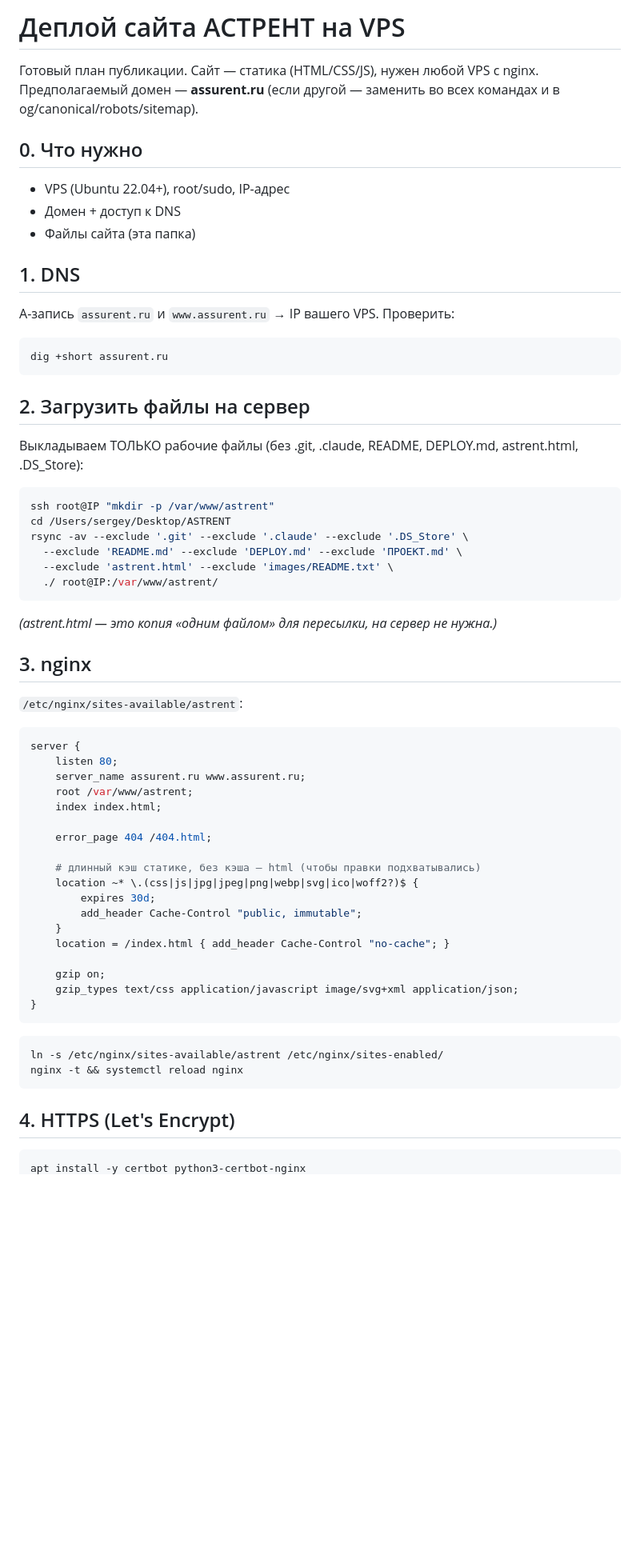
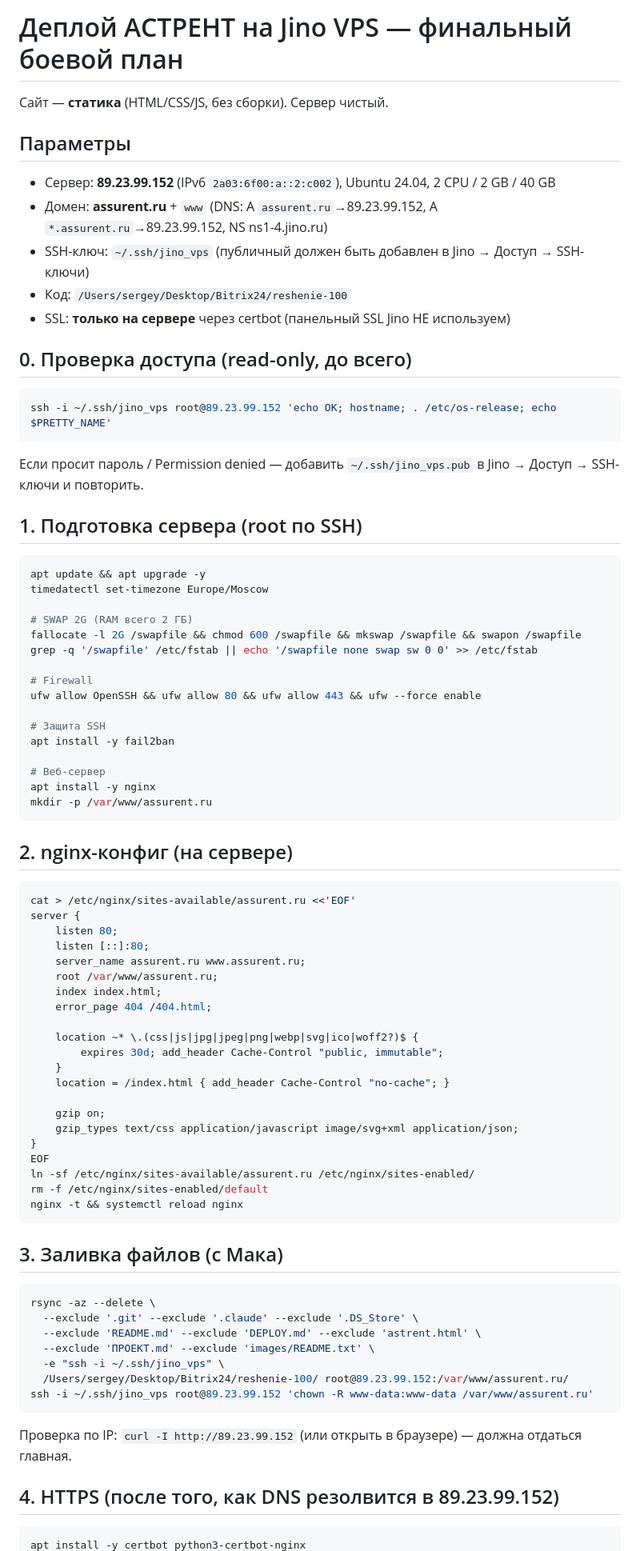
Before and after one commit to alamangart0011/reshenie-pro100, a Markdown page: DEPLOY.md, the part around one of its changes. Shown at 80% size. Drawn GitHub-style; blank space fills up the shorter version.

Commit message:
DEPLOY.md → боевой план под Jino VPS 89.23.99.152 (статика, swap, ufw, fail2ban, certbot)

````diff
--- a/DEPLOY.md
+++ b/DEPLOY.md
@@ -1,58 +1,77 @@
-# Деплой сайта АСТРЕНТ на VPS
+# Деплой АСТРЕНТ на Jino VPS — финальный боевой план
 
-Готовый план публикации. Сайт — статика (HTML/CSS/JS), нужен любой VPS с nginx.
-Предполагаемый домен — **assurent.ru** (если другой — заменить во всех командах и в og/canonical/robots/sitemap).
+Сайт — **статика** (HTML/CSS/JS, без сборки). Сервер чистый.
 
-## 0. Что нужно
-- VPS (Ubuntu 22.04+), root/sudo, IP-адрес
-- Домен + доступ к DNS
-- Файлы сайта (эта папка)
+## Параметры
+- Сервер: **89.23.99.152** (IPv6 `2a03:6f00:a::2:c002`), Ubuntu 24.04, 2 CPU / 2 GB / 40 GB
+- Домен: **assurent.ru** + `www` (DNS: A `assurent.ru`→89.23.99.152, A `*.assurent.ru`→89.23.99.152, NS ns1-4.jino.ru)
+- SSH-ключ: `~/.ssh/jino_vps` (публичный должен быть добавлен в Jino → Доступ → SSH-ключи)
+- Код: `/Users/sergey/Desktop/Bitrix24/reshenie-100`
+- SSL: **только на сервере** через certbot (панельный SSL Jino НЕ используем)
 
-## 1. DNS
-A-запись `assurent.ru` и `www.assurent.ru` → IP вашего VPS. Проверить:
+## 0. Проверка доступа (read-only, до всего)
 ```bash
-dig +short assurent.ru
+ssh -i ~/.ssh/jino_vps root@89.23.99.152 'echo OK; hostname; . /etc/os-release; echo $PRETTY_NAME'
+```
+Если просит пароль / Permission denied — добавить `~/.ssh/jino_vps.pub` в Jino → Доступ → SSH-ключи и повторить.
+
+## 1. Подготовка сервера (root по SSH)
+```bash
+apt update && apt upgrade -y
+timedatectl set-timezone Europe/Moscow
+
+# SWAP 2G (RAM всего 2 ГБ)
+fallocate -l 2G /swapfile && chmod 600 /swapfile && mkswap /swapfile && swapon /swapfile
+grep -q '/swapfile' /etc/fstab || echo '/swapfile none swap sw 0 0' >> /etc/fstab
+
+# Firewall
+ufw allow OpenSSH && ufw allow 80 && ufw allow 443 && ufw --force enable
+
+# Защита SSH
+apt install -y fail2ban
+
+# Веб-сервер
+apt install -y nginx
+mkdir -p /var/www/assurent.ru
 ```
 
-## 2. Загрузить файлы на сервер
-Выкладываем ТОЛЬКО рабочие файлы (без .git, .claude, README, DEPLOY.md, astrent.html, .DS_Store):
+## 2. nginx-конфиг (на сервере)
 ```bash
-ssh root@IP "mkdir -p /var/www/astrent"
-cd /Users/sergey/Desktop/ASTRENT
-rsync -av --exclude '.git' --exclude '.claude' --exclude '.DS_Store' \
-  --exclude 'README.md' --exclude 'DEPLOY.md' --exclude 'ПРОЕКТ.md' \
-  --exclude 'astrent.html' --exclude 'images/README.txt' \
-  ./ root@IP:/var/www/astrent/
-```
-*(astrent.html — это копия «одним файлом» для пересылки, на сервер не нужна.)*
-
-## 3. nginx
-`/etc/nginx/sites-available/astrent`:
-```nginx
+cat > /etc/nginx/sites-available/assurent.ru <<'EOF'
 server {
     listen 80;
+    listen [::]:80;
     server_name assurent.ru www.assurent.ru;
-    root /var/www/astrent;
+    root /var/www/assurent.ru;
     index index.html;
-
     error_page 404 /404.html;
 
-    # длинный кэш статике, без кэша — html (чтобы правки подхватывались)
     location ~* \.(css|js|jpg|jpeg|png|webp|svg|ico|woff2?)$ {
-        expires 30d;
-        add_header Cache-Control "public, immutable";
+        expires 30d; add_header Cache-Control "public, immutable";
     }
     location = /index.html { add_header Cache-Control "no-cache"; }
 
     gzip on;
     gzip_types text/css application/javascript image/svg+xml application/json;
 }
-```
-```bash
-ln -s /etc/nginx/sites-available/astrent /etc/nginx/sites-enabled/
+EOF
+ln -sf /etc/nginx/sites-available/assurent.ru /etc/nginx/sites-enabled/
+rm -f /etc/nginx/sites-enabled/default
 nginx -t && systemctl reload nginx
 ```
 
-## 4. HTTPS (Let's Encrypt)
+## 3. Заливка файлов (с Мака)
+```bash
+rsync -az --delete \
+  --exclude '.git' --exclude '.claude' --exclude '.DS_Store' \
+  --exclude 'README.md' --exclude 'DEPLOY.md' --exclude 'astrent.html' \
+  --exclude 'ПРОЕКТ.md' --exclude 'images/README.txt' \
+  -e "ssh -i ~/.ssh/jino_vps" \
+  /Users/sergey/Desktop/Bitrix24/reshenie-100/ root@89.23.99.152:/var/www/assurent.ru/
+ssh -i ~/.ssh/jino_vps root@89.23.99.152 'chown -R www-data:www-data /var/www/assurent.ru'
+```
+Проверка по IP: `curl -I http://89.23.99.152` (или открыть в браузере) — должна отдаться главная.
+
+## 4. HTTPS (после того, как DNS резолвится в 89.23.99.152)
 ```bash
 apt install -y certbot python3-certbot-nginx
````
Also changed, not shown: other parts of DEPLOY.md (+19 -17 lines).
